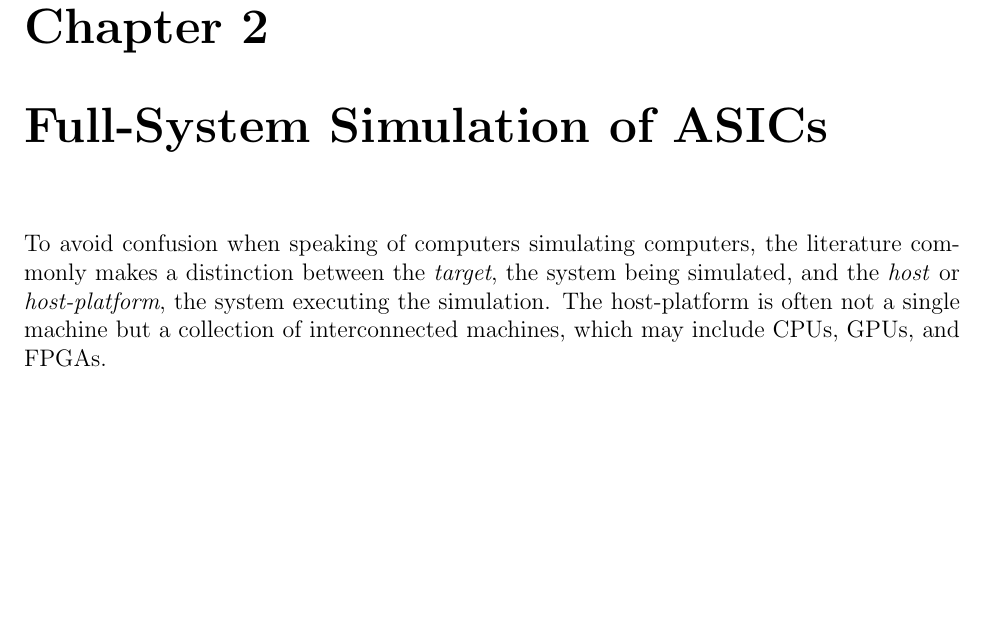
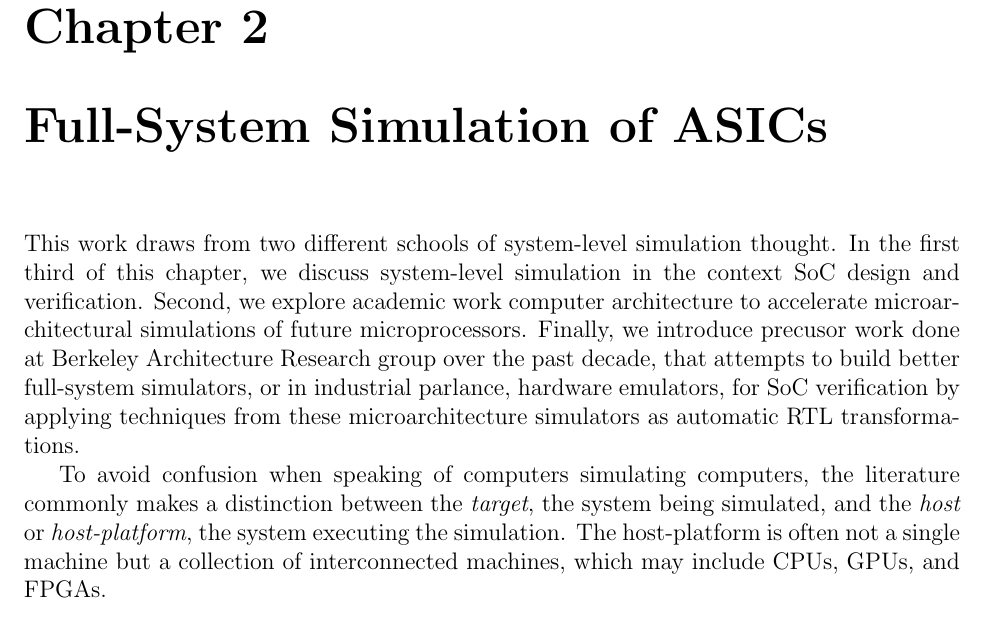
Before and after one commit to davidbiancolin/midas-mem-model-thesis, a LaTeX thesis (davidbiancolin-dissertation.tex, which reads tex/simulation-background.tex): part of page 9 of 17, cut so that both start at the same text, the shorter picture padded with empty space. Compiled offline with pdfLaTeX.

Commit message:
[fpgasim] Add a introduction

```diff
--- a/tex/simulation-background.tex
+++ b/tex/simulation-background.tex
@@ -1,3 +1,13 @@
+This work draws from two different schools of system-level simulation thought.
+In the first third of this chapter, we discuss system-level simulation in the
+context SoC design and verification. Second, we explore academic work computer
+architecture to accelerate microarchitectural simulations of future
+microprocessors. Finally, we introduce precusor work done at Berkeley
+Architecture Research group over the past decade, that attempts to build better
+full-system simulators, or in industrial parlance, hardware emulators, for SoC
+verification by applying techniques from these microarchitecture simulators as
+automatic RTL transformations.
+
 To avoid confusion when speaking of computers simulating computers, the
 literature commonly makes a distinction between the \emph{target}, the system
 being simulated, and the \emph{host} or \emph{host-platform}, the system
```
Also changed, not shown: tex/simulation-background.tex (5 more changed lines).
